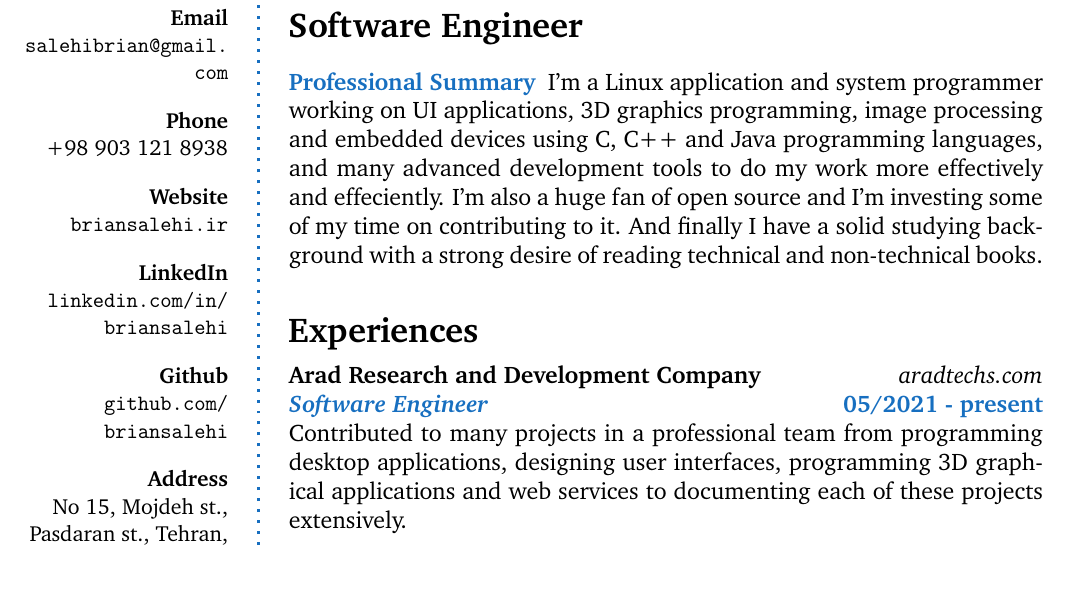
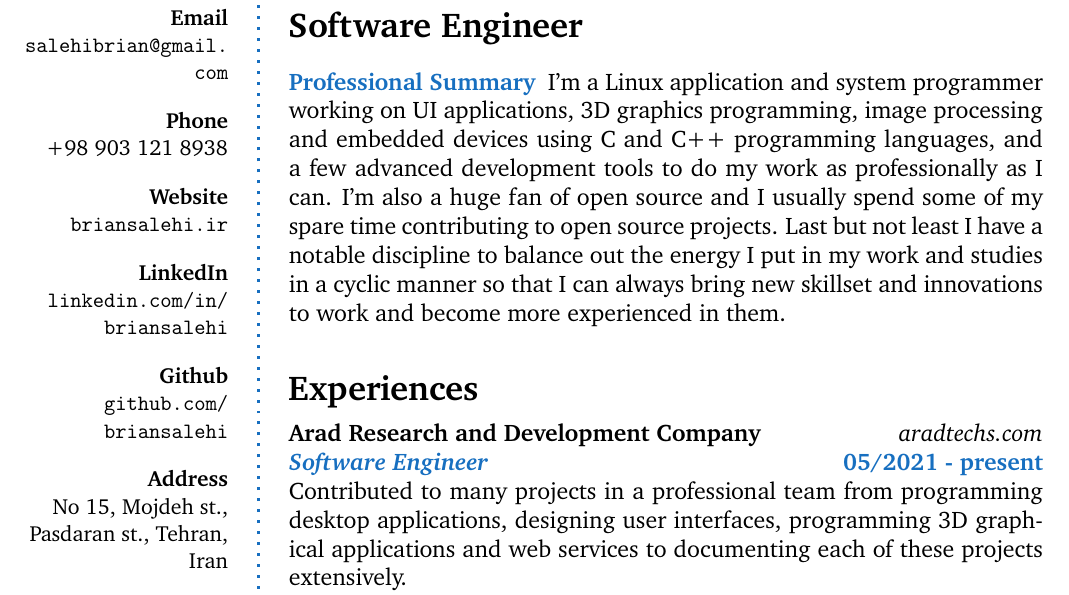
Before and after one commit to briansalehi-zz/resume, a LaTeX CV (resume.tex): part of page 1 of 3, cut so that both start at the same text. Compiled offline with pdfLaTeX.

Commit message:
modify summary

```diff
--- a/resume.tex
+++ b/resume.tex
@@ -83,7 +83,7 @@ No 15, Mojdeh st., Pasdaran st., Tehran, Iran \\
 %	ABOUT ME
 %----------------------------------------------------------------------------------------
 
-\aboutme{Professional Summary}{I'm a Linux application and system programmer working on UI applications, 3D graphics programming, image processing and embedded devices using C, C++ and Java programming languages, and many advanced development tools to do my work more effectively and effeciently. I'm also a huge fan of open source and I'm investing some of my time on contributing to it. And finally I have a solid studying background with a strong desire of reading technical and non-technical books.}
+\aboutme{Professional Summary}{I'm a Linux application and system programmer working on UI applications, 3D graphics programming, image processing and embedded devices using C and C++ programming languages, and a few advanced development tools to do my work as professionally as I can. I'm also a huge fan of open source and I usually spend some of my spare time contributing to open source projects. Last but not least I have a notable discipline to balance out the energy I put in my work and studies in a cyclic manner so that I can always bring new skillset and innovations to work and become more experienced in them.}
 
 %------------------------------------------------
 
```
